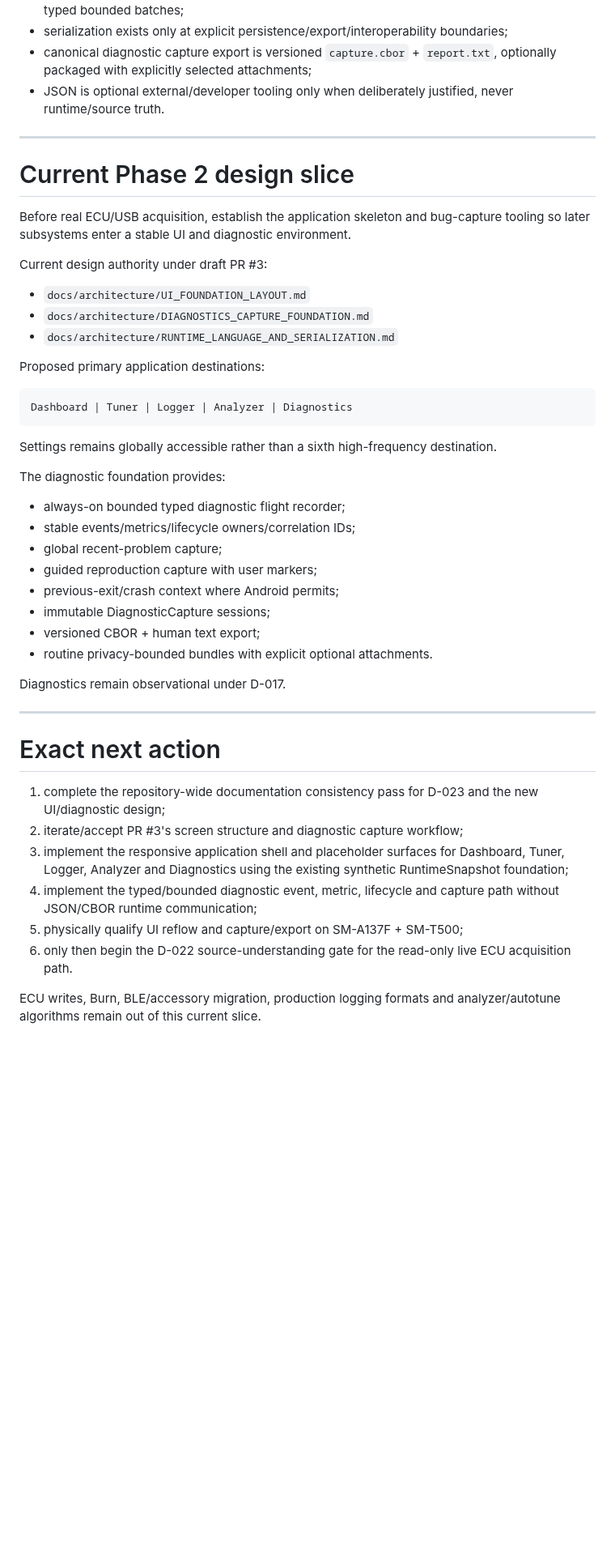
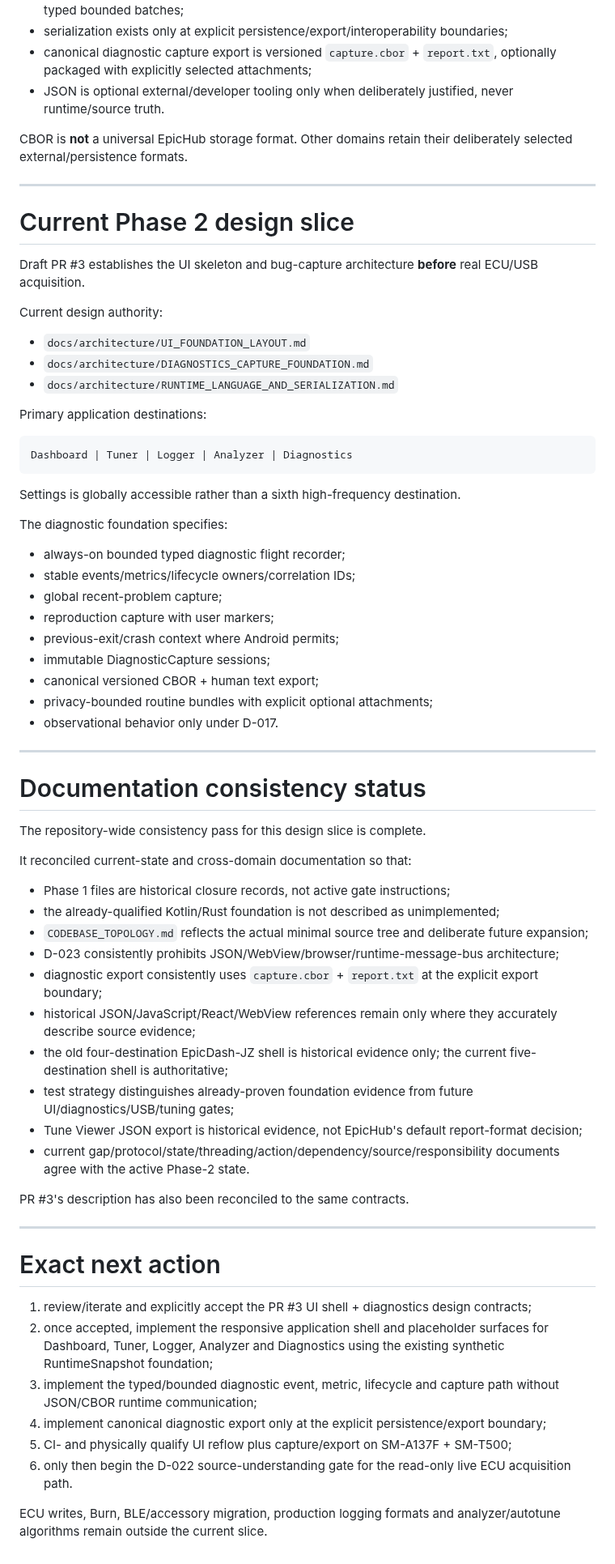
Before and after one commit to PJawZK/EpicHub-EpicEFI-Android, a Markdown page: docs/HANDOFF.md, the part around one of its changes. Shown at 81% size. GitHub-like rendering; blank space fills up the shorter version.

Commit message:
Finalize handoff after documentation consistency audit

````diff
--- a/docs/HANDOFF.md
+++ b/docs/HANDOFF.md
@@ -90,48 +90,70 @@ D-023 / `docs/architecture/RUNTIME_LANGUAGE_AND_SERIALIZATION.md` is also mandat
 - canonical diagnostic capture export is versioned `capture.cbor` + `report.txt`, optionally packaged with explicitly selected attachments;
 - JSON is optional external/developer tooling only when deliberately justified, never runtime/source truth.
 
+CBOR is **not** a universal EpicHub storage format. Other domains retain their deliberately selected external/persistence formats.
+
 ---
 
 # Current Phase 2 design slice
 
-Before real ECU/USB acquisition, establish the application skeleton and bug-capture tooling so later subsystems enter a stable UI and diagnostic environment.
+Draft PR #3 establishes the UI skeleton and bug-capture architecture **before** real ECU/USB acquisition.
 
-Current design authority under draft PR #3:
+Current design authority:
 
 - `docs/architecture/UI_FOUNDATION_LAYOUT.md`
 - `docs/architecture/DIAGNOSTICS_CAPTURE_FOUNDATION.md`
 - `docs/architecture/RUNTIME_LANGUAGE_AND_SERIALIZATION.md`
 
-Proposed primary application destinations:
+Primary application destinations:
 
 ```text
 Dashboard | Tuner | Logger | Analyzer | Diagnostics
 ```
 
-Settings remains globally accessible rather than a sixth high-frequency destination.
+Settings is globally accessible rather than a sixth high-frequency destination.
 
-The diagnostic foundation provides:
+The diagnostic foundation specifies:
 
 - always-on bounded typed diagnostic flight recorder;
 - stable events/metrics/lifecycle owners/correlation IDs;
 - global recent-problem capture;
-- guided reproduction capture with user markers;
+- reproduction capture with user markers;
 - previous-exit/crash context where Android permits;
 - immutable DiagnosticCapture sessions;
-- versioned CBOR + human text export;
-- routine privacy-bounded bundles with explicit optional attachments.
+- canonical versioned CBOR + human text export;
+- privacy-bounded routine bundles with explicit optional attachments;
+- observational behavior only under D-017.
 
-Diagnostics remain observational under D-017.
+---
+
+# Documentation consistency status
+
+The repository-wide consistency pass for this design slice is complete.
+
+It reconciled current-state and cross-domain documentation so that:
+
+- Phase 1 files are historical closure records, not active gate instructions;
+- the already-qualified Kotlin/Rust foundation is not described as unimplemented;
+- `CODEBASE_TOPOLOGY.md` reflects the actual minimal source tree and deliberate future expansion;
+- D-023 consistently prohibits JSON/WebView/browser/runtime-message-bus architecture;
+- diagnostic export consistently uses `capture.cbor` + `report.txt` at the explicit export boundary;
+- historical JSON/JavaScript/React/WebView references remain only where they accurately describe source evidence;
+- the old four-destination EpicDash-JZ shell is historical evidence only; the current five-destination shell is authoritative;
+- test strategy distinguishes already-proven foundation evidence from future UI/diagnostics/USB/tuning gates;
+- Tune Viewer JSON export is historical evidence, not EpicHub's default report-format decision;
+- current gap/protocol/state/threading/action/dependency/source/responsibility documents agree with the active Phase-2 state.
+
+PR #3's description has also been reconciled to the same contracts.
 
 ---
 
 # Exact next action
 
-1. complete the repository-wide documentation consistency pass for D-023 and the new UI/diagnostic design;
-2. iterate/accept PR #3's screen structure and diagnostic capture workflow;
-3. implement the responsive application shell and placeholder surfaces for Dashboard, Tuner, Logger, Analyzer and Diagnostics using the existing synthetic RuntimeSnapshot foundation;
-4. implement the typed/bounded diagnostic event, metric, lifecycle and capture path without JSON/CBOR runtime communication;
-5. physically qualify UI reflow and capture/export on SM-A137F + SM-T500;
+1. review/iterate and explicitly accept the PR #3 UI shell + diagnostics design contracts;
+2. once accepted, implement the responsive application shell and placeholder surfaces for Dashboard, Tuner, Logger, Analyzer and Diagnostics using the existing synthetic RuntimeSnapshot foundation;
+3. implement the typed/bounded diagnostic event, metric, lifecycle and capture path without JSON/CBOR runtime communication;
+4. implement canonical diagnostic export only at the explicit persistence/export boundary;
+5. CI- and physically qualify UI reflow plus capture/export on SM-A137F + SM-T500;
 6. only then begin the D-022 source-understanding gate for the read-only live ECU acquisition path.
 
-ECU writes, Burn, BLE/accessory migration, production logging formats and analyzer/autotune algorithms remain out of this current slice.
+ECU writes, Burn, BLE/accessory migration, production logging formats and analyzer/autotune algorithms remain outside the current slice.
````
Also changed, not shown: other parts of docs/HANDOFF.md (+2 -2 lines).
